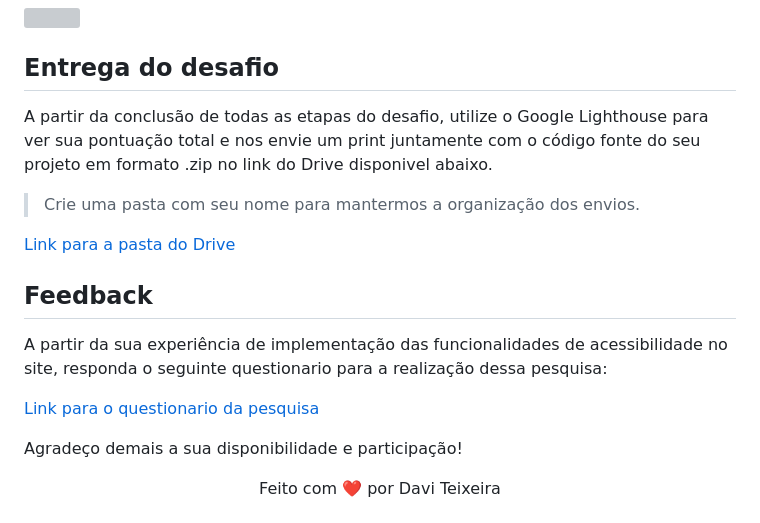
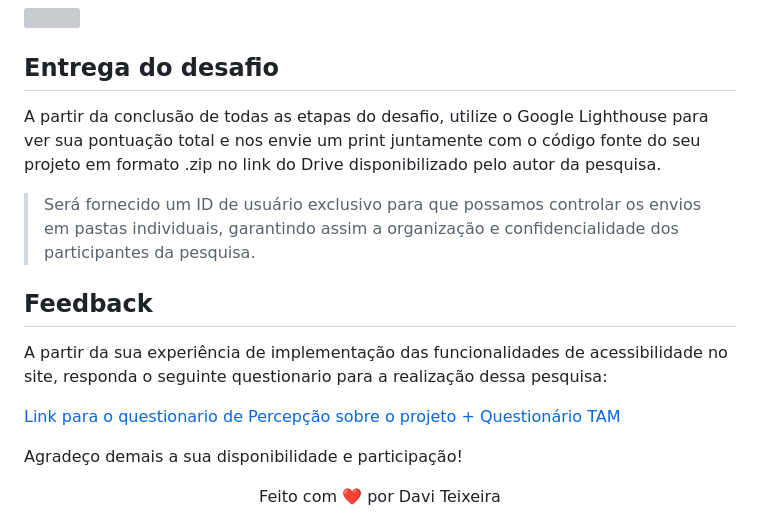
Before and after one commit to daviteixeira-btm/simple-wrong-web-page, a Markdown page: README.md, the part around the change. GitHub-like rendering; grey boxes are pictures that could not be loaded.

```diff
--- a/README.md
+++ b/README.md
@@ -43,17 +43,15 @@ O ideal é que a pontuação obtida no Google Lighthouse esteja entre 90 - 100 n
 
 ## Entrega do desafio
 
-A partir da conclusão de todas as etapas do desafio, utilize o Google Lighthouse para ver sua pontuação total e nos envie um print juntamente com o código fonte do seu projeto em formato .zip no link do Drive disponivel abaixo.
+A partir da conclusão de todas as etapas do desafio, utilize o Google Lighthouse para ver sua pontuação total e nos envie um print juntamente com o código fonte do seu projeto em formato .zip no link do Drive disponibilizado pelo autor da pesquisa.
 
-> Crie uma pasta com seu nome para mantermos a organização dos envios.
-
-<a href="https://drive.google.com/drive/folders/1K8VOKlt9zkPTxNU8rMlwDa1vzN0J9iSz?usp=sharing">Link para a pasta do Drive</a>
+> Será fornecido um ID de usuário exclusivo para que possamos controlar os envios em pastas individuais, garantindo assim a organização e confidencialidade dos participantes da pesquisa.
 
 ## Feedback
 
 A partir da sua experiência de implementação das funcionalidades de acessibilidade no site, responda o seguinte questionario para a realização dessa pesquisa:
 
-<a href="#">Link para o questionario da pesquisa</a>
+<a href="https://forms.gle/tvkgqMdpAdp8GZfz7">Link para o questionario de Percepção sobre o projeto + Questionário TAM</a>
 
 Agradeço demais a sua disponibilidade e participação!
 
```
